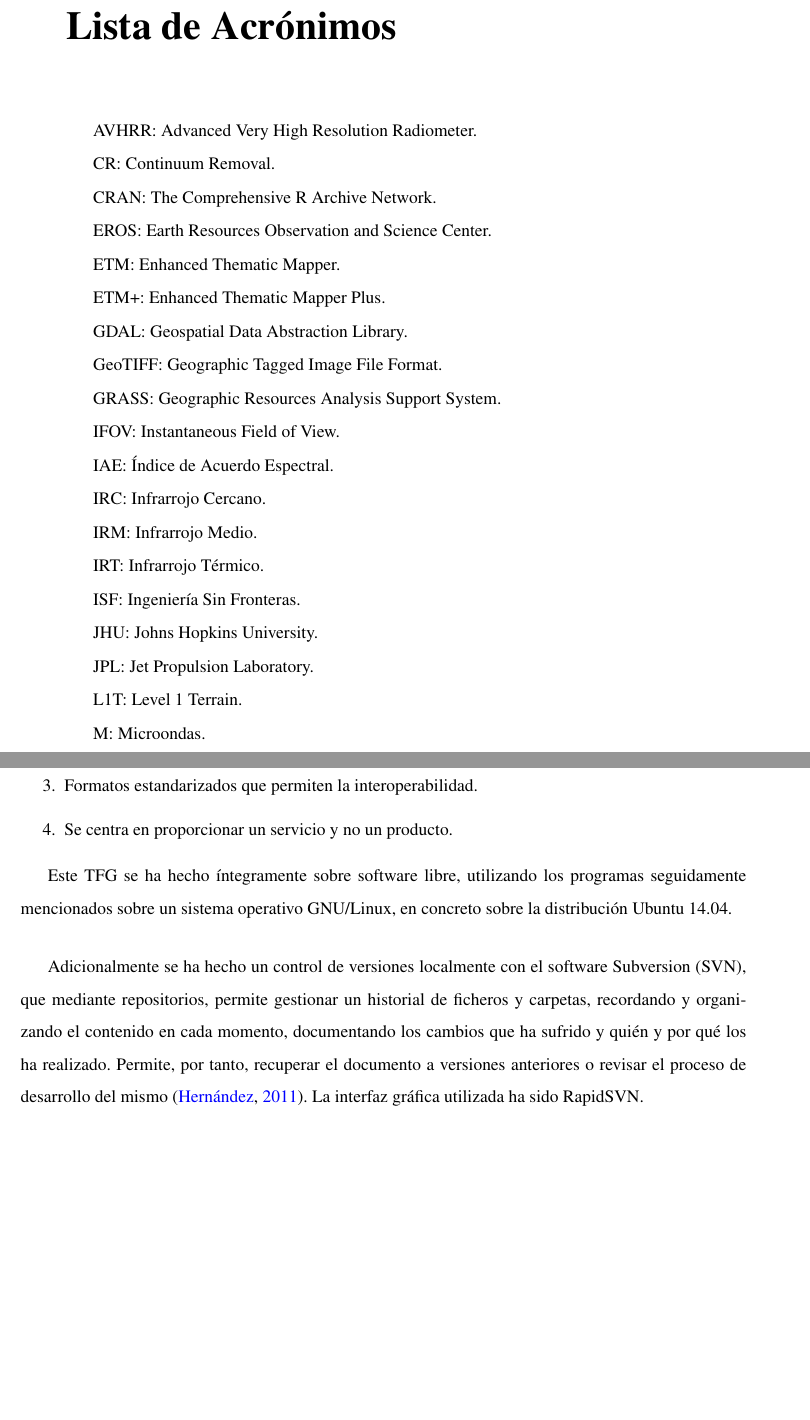
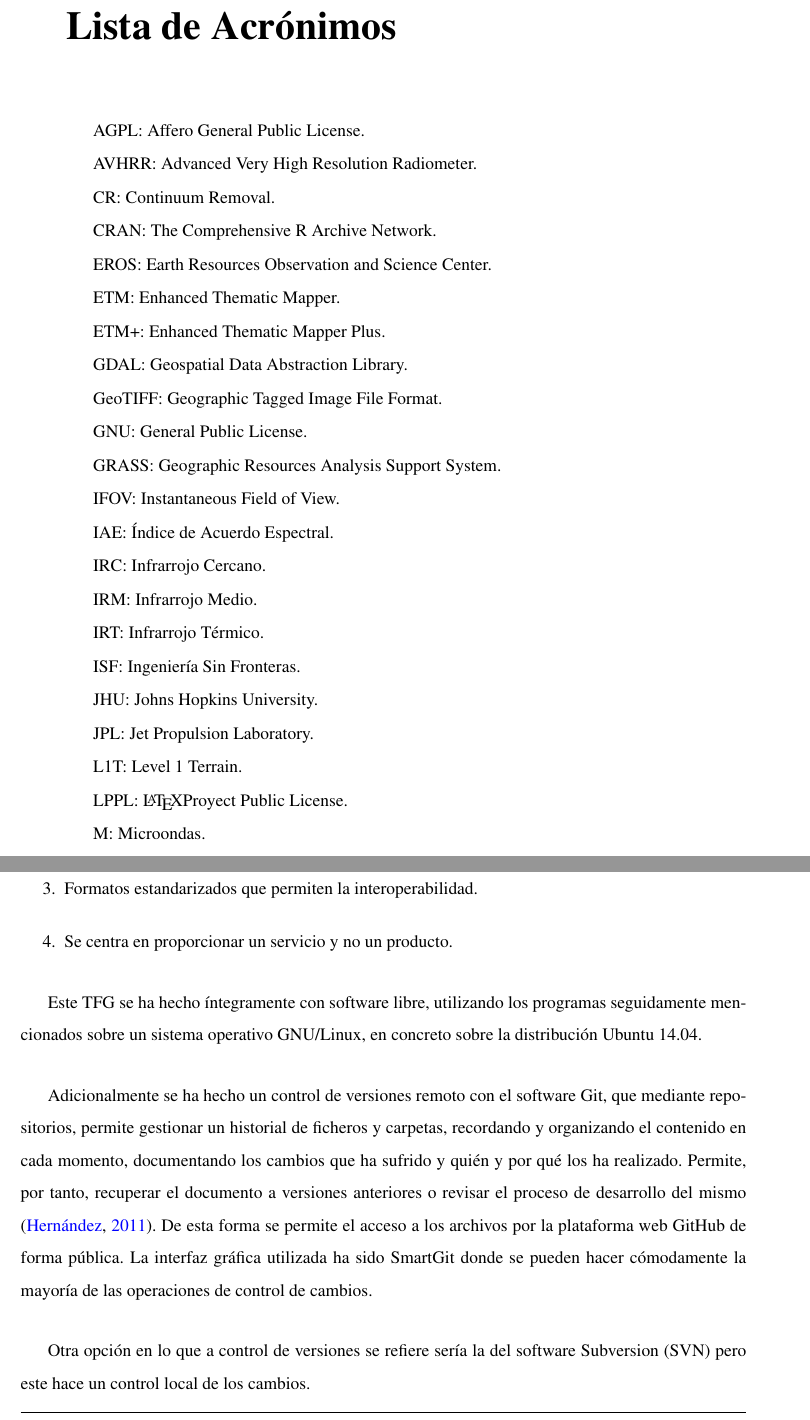
Before and after one commit to MarcosRial/TFG, a LaTeX book (Memoria/TFG.tex, which reads Memoria/acronimos.tex, Memoria/materialymetodos.tex): two parts of pages 15 and 44 of 70, joined at a grey line, cut so that both start at the same text, the shorter picture padded with empty space. Compiled offline with pdfLaTeX.

Commit message:
20150429 Cambios en la sección de Software

```diff
--- a/Memoria/acronimos.tex
+++ b/Memoria/acronimos.tex
@@ -7,6 +7,9 @@
 
 
 \chapter*{Lista de Acrónimos}
+
+\acrodef{AGPL}{Affero General Public License}
+AGPL: Affero General Public License.
 
 \acrodef{AVHRR}{Advanced Very High Resolution Radiometer}
 AVHRR: Advanced Very High Resolution Radiometer.
@@ -31,6 +34,9 @@ GDAL: Geospatial Data Abstraction Library.
 
 \acrodef{GeoTIFF}{Geographic Tagged Image File Format}
 GeoTIFF: Geographic Tagged Image File Format.
+
+\acrodef{GPL}{General Public License}
+GNU: General Public License.
 
 \acrodef{GRASS}{Geographic Resources Analysis Support System}
 GRASS: Geographic Resources Analysis Support System.
@@ -61,6 +67,9 @@ JPL: Jet Propulsion Laboratory.
 
 \acrodef{L1T}{Level 1 Terrain}
 L1T: Level 1 Terrain.
+
+\acrodef{LPPL}{\LaTeX Proyect Public License}
+LPPL: \LaTeX Proyect Public License.
 
 \acrodef{M}{Microondas}
 M: Microondas.
--- a/Memoria/materialymetodos.tex
+++ b/Memoria/materialymetodos.tex
@@ -49,8 +49,10 @@ El uso de software libre es un recurso importante para realizar trabajos sobre r
 	\item Se centra en proporcionar un servicio y no un producto.
 \end{enumerate}
 
-Este \ac{TFG} se ha hecho íntegramente sobre software libre, utilizando los programas seguidamente mencionados sobre un sistema operativo GNU/Linux, en concreto sobre la distribución Ubuntu 14.04.\Sep
+Este \ac{TFG} se ha hecho íntegramente con software libre, utilizando los programas seguidamente mencionados sobre un sistema operativo GNU/Linux, en concreto sobre la distribución Ubuntu 14.04.\Sep
 
-Adicionalmente se ha hecho un control de versiones localmente con el software \ac{SVN}, que mediante repositorios, permite gestionar un historial de ficheros y carpetas, recordando y organizando el contenido en cada momento, documentando los cambios que ha sufrido y quién y por qué los ha realizado. Permite, por tanto, recuperar el documento a versiones anteriores o revisar el proceso de desarrollo del mismo \citep{Latex2011}. La interfaz gráfica utilizada ha sido RapidSVN.
+Adicionalmente se ha hecho un control de versiones remoto con el software Git, que mediante repositorios, permite gestionar un historial de ficheros y carpetas, recordando y organizando el contenido en cada momento, documentando los cambios que ha sufrido y quién y por qué los ha realizado. Permite, por tanto, recuperar el documento a versiones anteriores o revisar el proceso de desarrollo del mismo \citep{Latex2011}. De esta forma se permite el acceso a los archivos por la plataforma web GitHub de forma pública. La interfaz gráfica utilizada ha sido SmartGit donde se pueden hacer cómodamente la mayoría de las operaciones de control de cambios.\Sep
+
+Otra opción en lo que a control de versiones se refiere sería la del software \ac{SVN} pero este hace un control local de los cambios.
 
 \subsection{R}
```
Also changed, not shown: Memoria/materialymetodos.tex (10 more changed lines), 1 other file.
